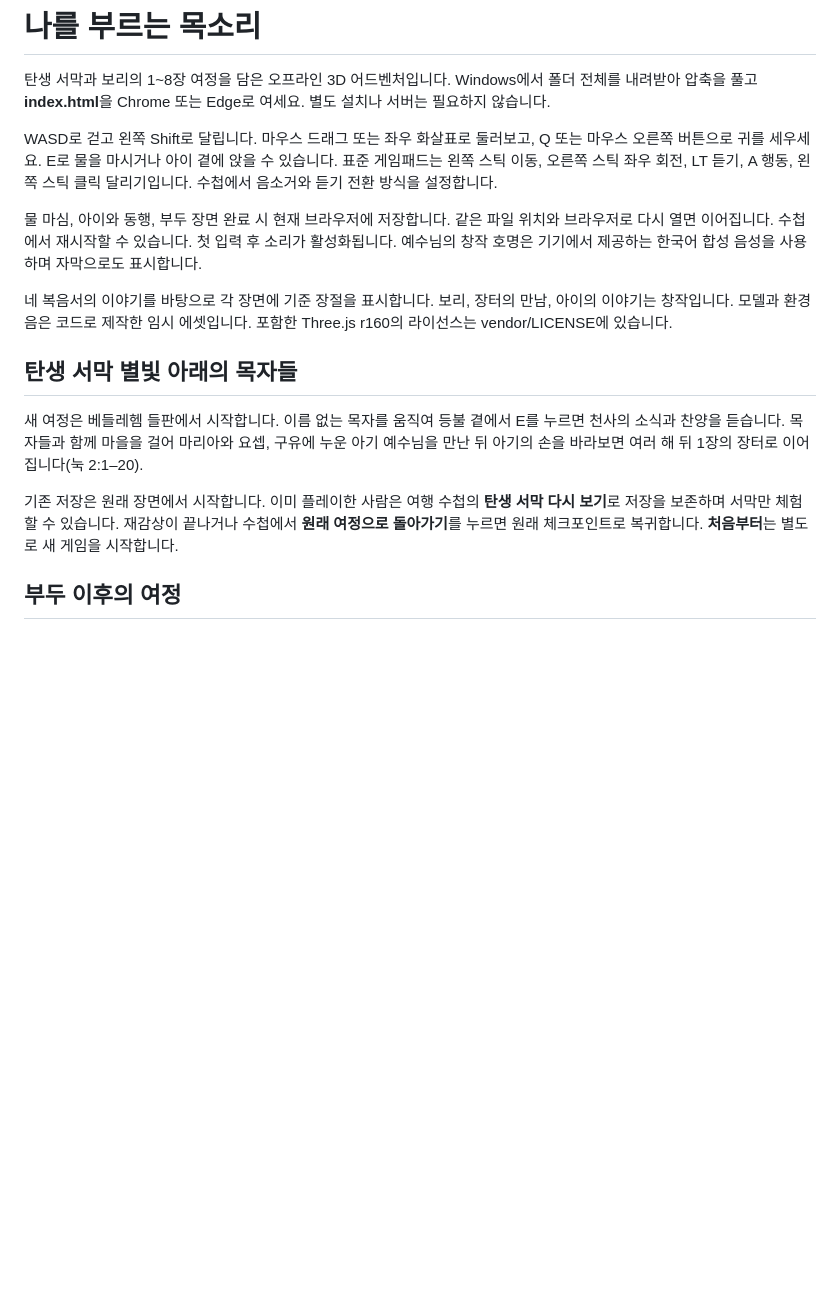
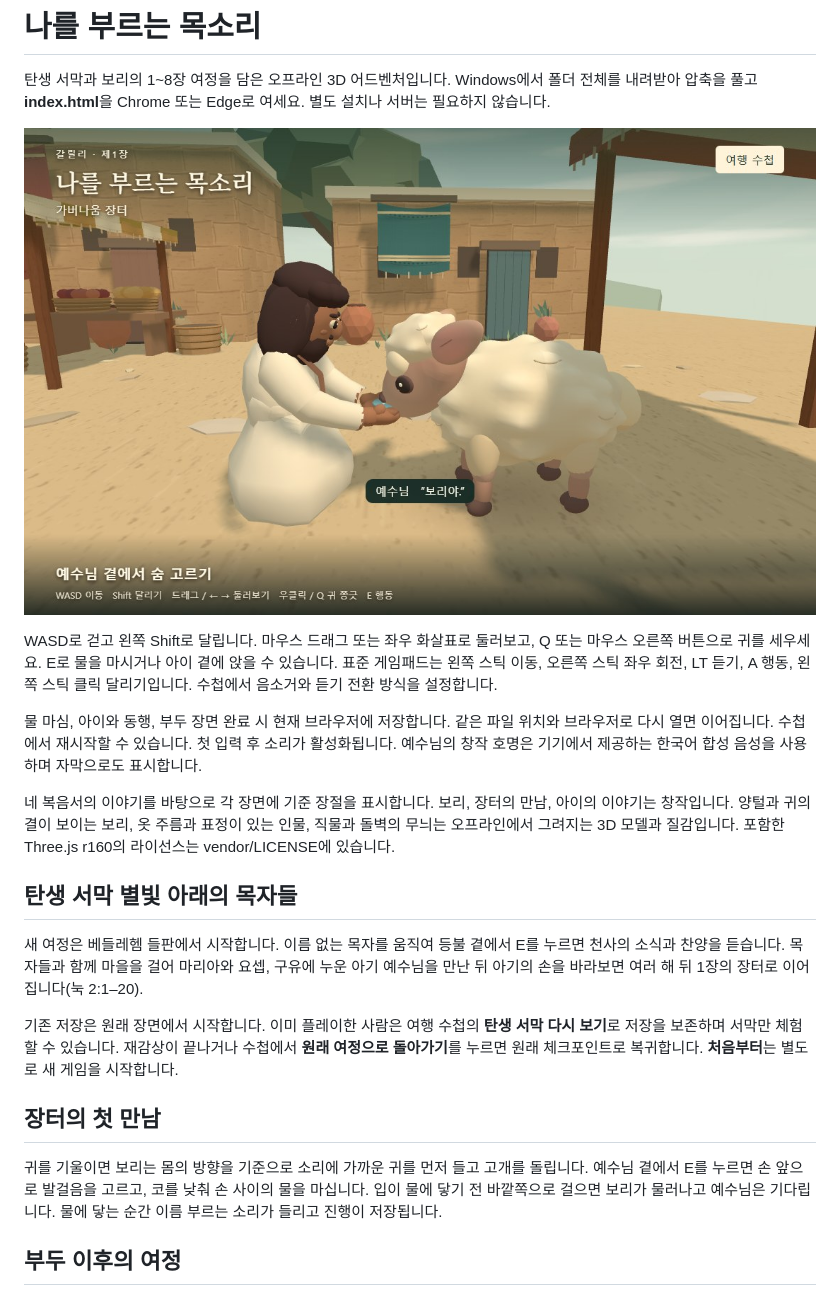
Before and after one commit to benochansong/The-Voice-That-Calls-Me, a Markdown page: README.md, the part around the change. Drawn GitHub-style; pictures changed too: media/bori-at-the-market.jpg (added); blank space fills up the shorter version.

Commit message:
Bring the storybook world, Bori's listening ears and first sip to life

```diff
--- a/README.md
+++ b/README.md
@@ -1,18 +1,24 @@
 # 나를 부르는 목소리
 
 탄생 서막과 보리의 1~8장 여정을 담은 오프라인 3D 어드벤처입니다. Windows에서 폴더 전체를 내려받아 압축을 풀고 **index.html**을 Chrome 또는 Edge로 여세요. 별도 설치나 서버는 필요하지 않습니다.
+
+![장터에서 예수님의 손에 담긴 물을 마시는 보리](media/bori-at-the-market.jpg)
 
 WASD로 걷고 왼쪽 Shift로 달립니다. 마우스 드래그 또는 좌우 화살표로 둘러보고, Q 또는 마우스 오른쪽 버튼으로 귀를 세우세요. E로 물을 마시거나 아이 곁에 앉을 수 있습니다. 표준 게임패드는 왼쪽 스틱 이동, 오른쪽 스틱 좌우 회전, LT 듣기, A 행동, 왼쪽 스틱 클릭 달리기입니다. 수첩에서 음소거와 듣기 전환 방식을 설정합니다.
 
 물 마심, 아이와 동행, 부두 장면 완료 시 현재 브라우저에 저장합니다. 같은 파일 위치와 브라우저로 다시 열면 이어집니다. 수첩에서 재시작할 수 있습니다. 첫 입력 후 소리가 활성화됩니다. 예수님의 창작 호명은 기기에서 제공하는 한국어 합성 음성을 사용하며 자막으로도 표시합니다.
 
-네 복음서의 이야기를 바탕으로 각 장면에 기준 장절을 표시합니다. 보리, 장터의 만남, 아이의 이야기는 창작입니다. 모델과 환경음은 코드로 제작한 임시 에셋입니다. 포함한 Three.js r160의 라이선스는 vendor/LICENSE에 있습니다.
+네 복음서의 이야기를 바탕으로 각 장면에 기준 장절을 표시합니다. 보리, 장터의 만남, 아이의 이야기는 창작입니다. 양털과 귀의 결이 보이는 보리, 옷 주름과 표정이 있는 인물, 직물과 돌벽의 무늬는 오프라인에서 그려지는 3D 모델과 질감입니다. 포함한 Three.js r160의 라이선스는 vendor/LICENSE에 있습니다.
 
 ## 탄생 서막 별빛 아래의 목자들
 
 새 여정은 베들레헴 들판에서 시작합니다. 이름 없는 목자를 움직여 등불 곁에서 E를 누르면 천사의 소식과 찬양을 듣습니다. 목자들과 함께 마을을 걸어 마리아와 요셉, 구유에 누운 아기 예수님을 만난 뒤 아기의 손을 바라보면 여러 해 뒤 1장의 장터로 이어집니다(눅 2:1–20).
 
 기존 저장은 원래 장면에서 시작합니다. 이미 플레이한 사람은 여행 수첩의 **탄생 서막 다시 보기**로 저장을 보존하며 서막만 체험할 수 있습니다. 재감상이 끝나거나 수첩에서 **원래 여정으로 돌아가기**를 누르면 원래 체크포인트로 복귀합니다. **처음부터**는 별도로 새 게임을 시작합니다.
+
+## 장터의 첫 만남
+
+귀를 기울이면 보리는 몸의 방향을 기준으로 소리에 가까운 귀를 먼저 들고 고개를 돌립니다. 예수님 곁에서 E를 누르면 손 앞으로 발걸음을 고르고, 코를 낮춰 손 사이의 물을 마십니다. 입이 물에 닿기 전 바깥쪽으로 걸으면 보리가 물러나고 예수님은 기다립니다. 물에 닿는 순간 이름 부르는 소리가 들리고 진행이 저장됩니다.
 
 ## 부두 이후의 여정
 
```
Also changed, not shown: 12 other files.
